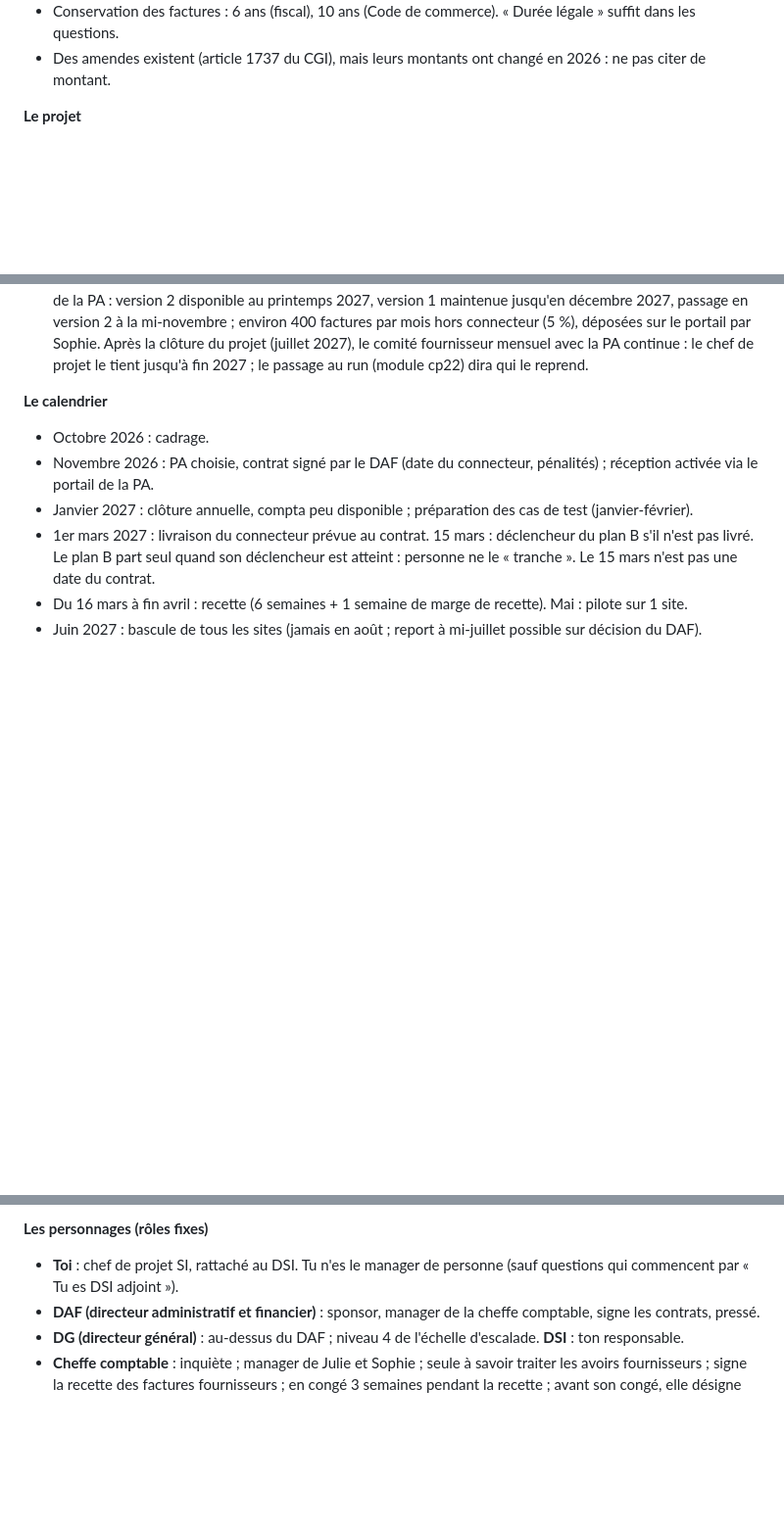
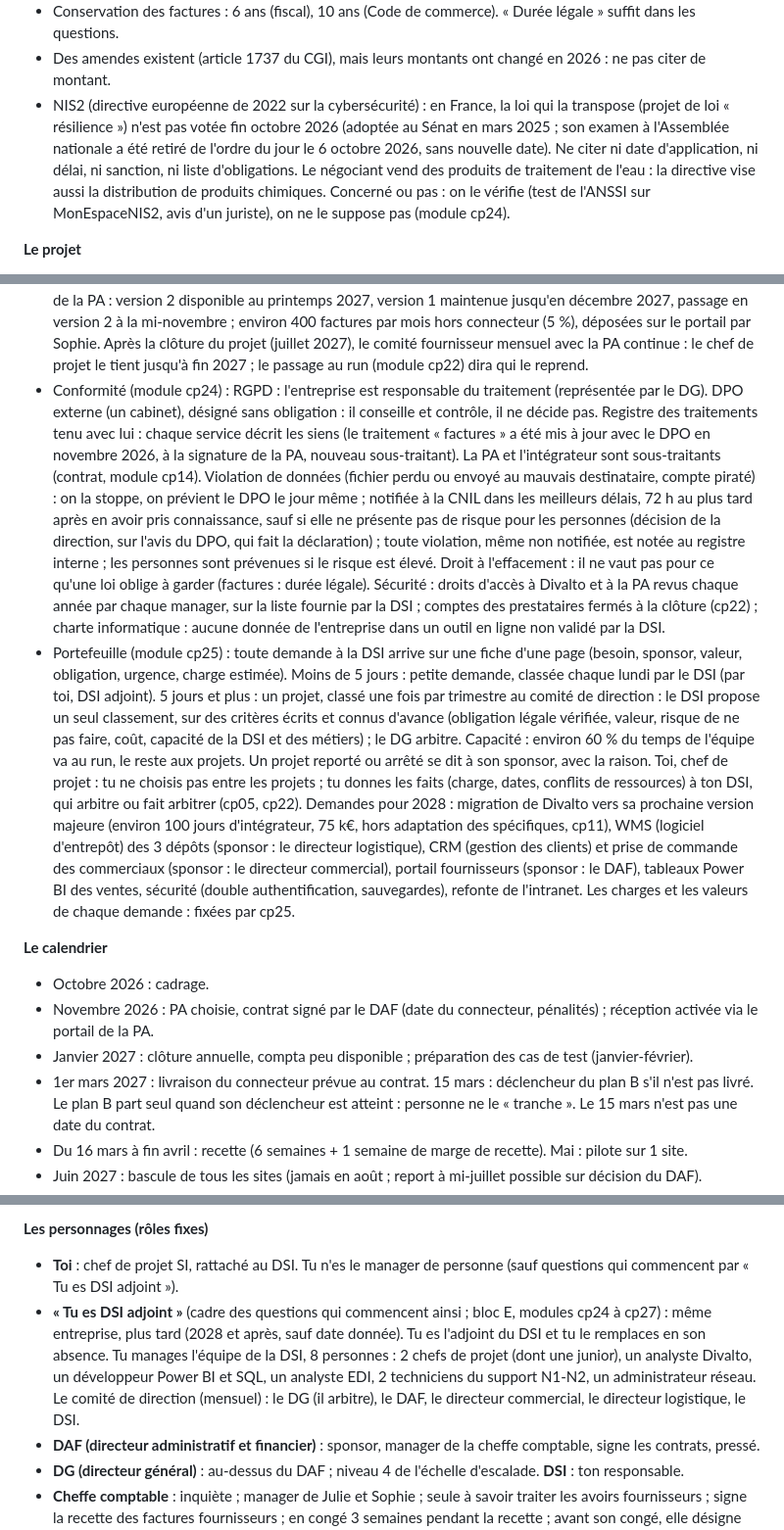
Before and after one commit to teracha/LearnSQL, a Markdown page: docs/plan-chef-de-projet.md, 3 parts joined by grey strips. Shown at 98% size. Drawn GitHub-style; blank space fills up the shorter version.

Commit message:
Fiche fil rouge : conformité, portefeuille, cadre « Tu es DSI adjoint » (pour cp24, cp25)
NIS2 vérifié le 31 octobre 2026 : loi de transposition pas encore votée.

Co-Authored-By: Claude Opus 5.5 <noreply@anthropic.com>
Claude-Session: https://claude.ai/code/session_01KppyJfaHVf6sFtzndRA3Sf

```diff
--- a/docs/plan-chef-de-projet.md
+++ b/docs/plan-chef-de-projet.md
@@ -48,6 +48,12 @@ Issue de l'audit de cohérence du 29/10/2026. En cas de doute, c'est cette fiche
 - Une facture émise ne se modifie pas (intégrité dès l'émission) : on la corrige par un avoir ou une facture rectificative.
 - Conservation des factures : 6 ans (fiscal), 10 ans (Code de commerce). « Durée légale » suffit dans les questions.
 - Des amendes existent (article 1737 du CGI), mais leurs montants ont changé en 2026 : ne pas citer de montant.
+- NIS2 (directive européenne de 2022 sur la cybersécurité) : en France, la loi qui la transpose (projet de loi
+  « résilience ») n'est pas votée fin octobre 2026 (adoptée au Sénat en mars 2025 ; son examen à l'Assemblée nationale
+  a été retiré de l'ordre du jour le 6 octobre 2026, sans nouvelle date). Ne citer ni date d'application, ni délai, ni
+  sanction, ni liste d'obligations. Le négociant vend des produits de traitement de l'eau : la directive vise aussi la
+  distribution de produits chimiques. Concerné ou pas : on le vérifie (test de l'ANSSI sur MonEspaceNIS2, avis d'un
+  juriste), on ne le suppose pas (module cp24).
 
 **Le projet**
 - Périmètre : factures B2B France, clients et fournisseurs, des 3 sites ; connecteur Divalto ↔ PA ; flux EDI des factures
@@ -250,6 +256,31 @@ Issue de l'audit de cohérence du 29/10/2026. En cas de doute, c'est cette fiche
   hors connecteur (5 %), déposées sur le portail par Sophie.
   Après la clôture du projet (juillet 2027), le comité fournisseur mensuel avec la PA continue : le chef de projet le tient
   jusqu'à fin 2027 ; le passage au run (module cp22) dira qui le reprend.
+- Conformité (module cp24) : RGPD : l'entreprise est responsable du traitement (représentée par le DG). DPO externe
+  (un cabinet), désigné sans obligation : il conseille et contrôle, il ne décide pas. Registre des traitements tenu
+  avec lui : chaque service décrit les siens (le traitement « factures » a été mis à jour avec le DPO en novembre 2026,
+  à la signature de la PA, nouveau sous-traitant). La PA et l'intégrateur sont sous-traitants (contrat, module cp14).
+  Violation de données (fichier perdu ou envoyé au mauvais destinataire, compte piraté) : on la stoppe, on prévient le
+  DPO le jour même ; notifiée à la CNIL dans les meilleurs délais, 72 h au plus tard après en avoir pris connaissance,
+  sauf si elle ne présente pas de risque pour les personnes (décision de la direction, sur l'avis du DPO, qui fait la
+  déclaration) ; toute violation, même non notifiée, est notée au registre interne ; les personnes sont prévenues si
+  le risque est élevé. Droit à l'effacement : il ne vaut pas pour ce qu'une loi oblige à garder (factures : durée
+  légale). Sécurité : droits d'accès à Divalto et à la PA revus chaque année par chaque manager, sur la liste fournie
+  par la DSI ; comptes des prestataires fermés à la clôture (cp22) ; charte informatique : aucune donnée de
+  l'entreprise dans un outil en ligne non validé par la DSI.
+- Portefeuille (module cp25) : toute demande à la DSI arrive sur une fiche d'une page (besoin, sponsor, valeur,
+  obligation, urgence, charge estimée). Moins de 5 jours : petite demande, classée chaque lundi par le DSI (par toi,
+  DSI adjoint). 5 jours et plus : un projet, classé une fois par trimestre au comité de direction : le DSI propose un
+  seul classement, sur des critères écrits et connus d'avance (obligation légale vérifiée, valeur, risque de ne pas
+  faire, coût, capacité de la DSI et des métiers) ; le DG arbitre. Capacité : environ 60 % du temps de l'équipe va au
+  run, le reste aux projets. Un projet reporté ou arrêté se dit à son sponsor, avec la raison. Toi, chef de projet :
+  tu ne choisis pas entre les projets ; tu donnes les faits (charge, dates, conflits de ressources) à ton DSI, qui
+  arbitre ou fait arbitrer (cp05, cp22). Demandes pour 2028 : migration de Divalto vers sa prochaine version majeure
+  (environ 100 jours d'intégrateur, 75 k€, hors adaptation des spécifiques, cp11), WMS (logiciel d'entrepôt) des
+  3 dépôts (sponsor : le directeur logistique), CRM (gestion des clients) et prise de commande des commerciaux
+  (sponsor : le directeur commercial), portail fournisseurs (sponsor : le DAF), tableaux Power BI des ventes, sécurité
+  (double authentification, sauvegardes), refonte de l'intranet. Les charges et les valeurs de chaque demande : fixées
+  par cp25.
 
 **Le calendrier**
 - Octobre 2026 : cadrage.
@@ -263,6 +294,11 @@ Issue de l'audit de cohérence du 29/10/2026. En cas de doute, c'est cette fiche
 
 **Les personnages (rôles fixes)**
 - **Toi** : chef de projet SI, rattaché au DSI. Tu n'es le manager de personne (sauf questions qui commencent par « Tu es DSI adjoint »).
+- **« Tu es DSI adjoint »** (cadre des questions qui commencent ainsi ; bloc E, modules cp24 à cp27) : même entreprise,
+  plus tard (2028 et après, sauf date donnée). Tu es l'adjoint du DSI et tu le remplaces en son absence. Tu manages
+  l'équipe de la DSI, 8 personnes : 2 chefs de projet (dont une junior), un analyste Divalto, un développeur Power BI et
+  SQL, un analyste EDI, 2 techniciens du support N1-N2, un administrateur réseau. Le comité de direction (mensuel) :
+  le DG (il arbitre), le DAF, le directeur commercial, le directeur logistique, le DSI.
 - **DAF (directeur administratif et financier)** : sponsor, manager de la cheffe comptable, signe les contrats, pressé.
 - **DG (directeur général)** : au-dessus du DAF ; niveau 4 de l'échelle d'escalade. **DSI** : ton responsable.
 - **Cheffe comptable** : inquiète ; manager de Julie et Sophie ; seule à savoir traiter les avoirs fournisseurs ;
```
